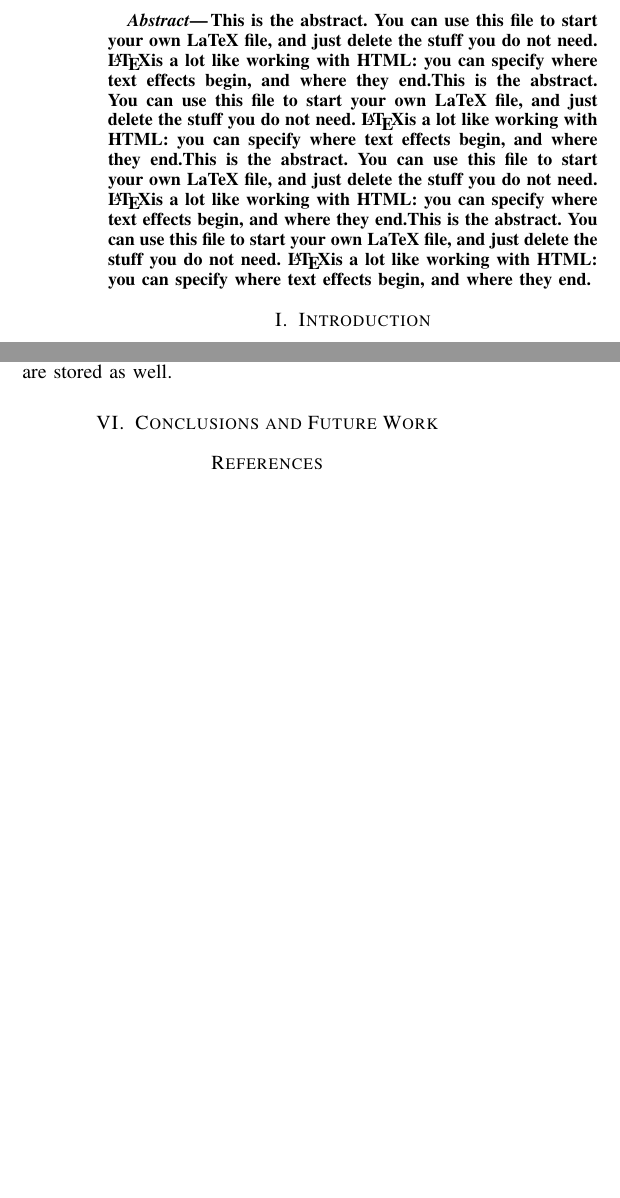
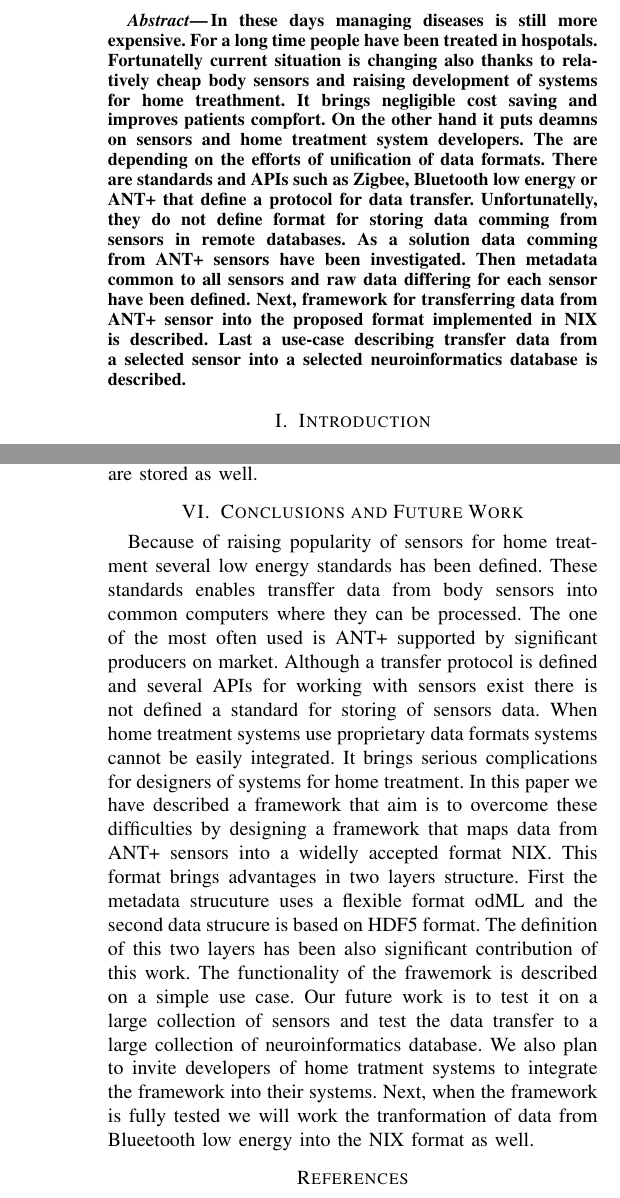
Before and after one commit to heliarmk/EMBC-2016-Paper, a LaTeX paper (EMBC-2016.tex): two parts of the columns of pages 1 and 2 of 4 before the commit and two parts of the columns of pages 1 and 3 of 4 after it, joined at a grey line, cut at the place of the change, the shorter picture padded with empty space. Compiled offline with pdfLaTeX; a LaTeX package or settings file that is missing is left out.

Commit message:
draft ready

```diff
--- a/EMBC-2016.tex
+++ b/EMBC-2016.tex
@@ -43,15 +43,7 @@ Plzen, Czech Republic
 
 
 \begin{abstract}
-This is the abstract. You can use this file to start your own LaTeX file,
-and just delete the stuff you do not need. \LaTeX  is a lot like working
-with HTML: you can specify where text effects begin, and where they end.This is the abstract. You can use this file to start your own LaTeX file,
-and just delete the stuff you do not need. \LaTeX  is a lot like working
-with HTML: you can specify where text effects begin, and where they end.This is the abstract. You can use this file to start your own LaTeX file,
-and just delete the stuff you do not need. \LaTeX  is a lot like working
-with HTML: you can specify where text effects begin, and where they end.This is the abstract. You can use this file to start your own LaTeX file,
-and just delete the stuff you do not need. \LaTeX  is a lot like working
-with HTML: you can specify where text effects begin, and where they end.
+In these days managing diseases is still more expensive. For a long time people have been treated in hospotals. Fortunatelly current situation is changing also thanks to relatively cheap body sensors and raising development of systems for home treathment. It brings negligible cost saving and improves patients compfort. On the other hand it puts deamns on sensors and home treatment system developers. The are depending on the efforts of unification of data formats. There are standards and APIs such as Zigbee, Bluetooth low energy or ANT+ that define a protocol for data transfer. Unfortunatelly, they do not define format for storing data comming from sensors in remote databases. As a solution data comming from ANT+ sensors have been investigated. Then metadata common to all sensors and raw data differing for each sensor have been defined. Next, framework for transferring data from ANT+ sensor into the proposed format implemented in NIX is described. Last a use-case describing transfer data from a selected sensor into a selected neuroinformatics database is described.
 \end{abstract}
 
 \section{Introduction}\label{sec:intro}
@@ -137,10 +133,10 @@ Once data are stored they can be transferred to a suitable neuroinformatics data
-  \label{fig:EEGBase}
- \end{figure}
 
 
 \section{Conclusions and Future Work}\label{sec:future-work}
 
-
+Because of raising popularity of sensors for home treatment several low energy standards has been defined. These standards enables transffer data from body sensors into common computers where they can be processed. The one of the most often used is ANT+ supported by significant producers on market. Although a transfer protocol is defined and several APIs for working with sensors exist there is not defined a standard for storing of sensors data. When home treatment systems use proprietary data formats systems cannot be easily integrated. It brings serious complications for designers of systems for home treatment. In this paper we have described a framework that aim is to overcome these difficulties by designing a framework that maps data from ANT+ sensors into a widelly accepted format NIX. This format brings advantages in two layers structure. First the metadata strucuture uses a flexible format odML and the second data strucure is based on HDF5 format. The definition of this two layers has been also significant contribution of this work.
+The functionality of the frawemork is described on a simple use case. Our future work is to test it on a large collection of sensors and test the data transfer to a large collection of neuroinformatics database. We also plan to invite developers of home tratment systems to integrate the framework into their systems.
+Next, when the framework is fully tested we will work the tranformation of data from Blueetooth low energy into the NIX format as well.
 
 
 
```
Also changed, not shown: EMBC-2016.tex (14 more changed lines).
